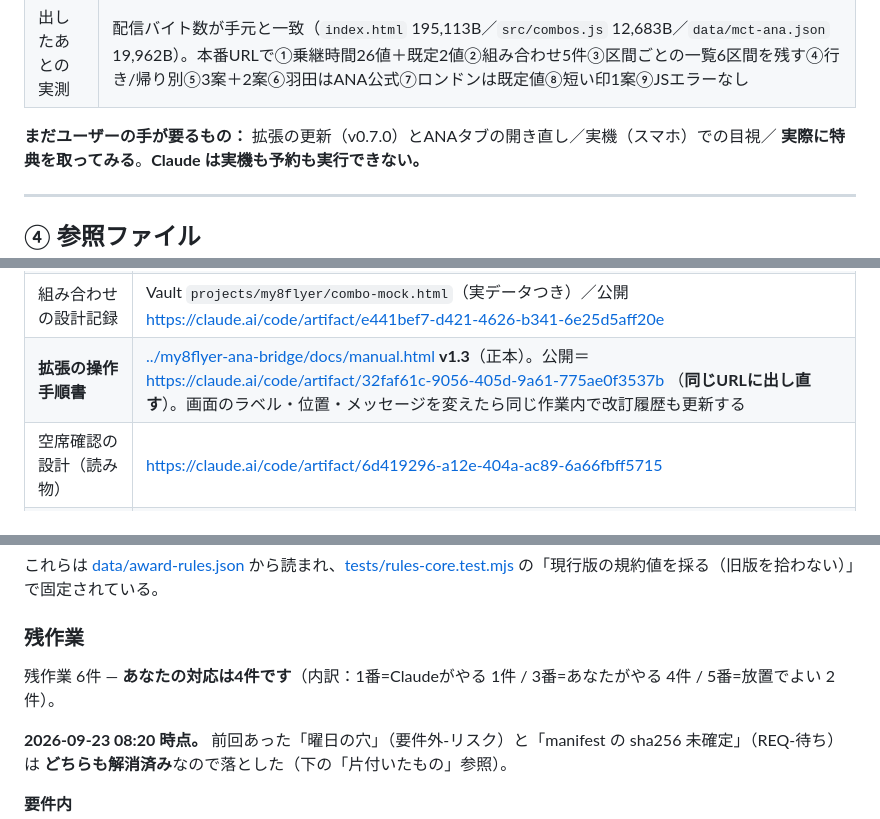
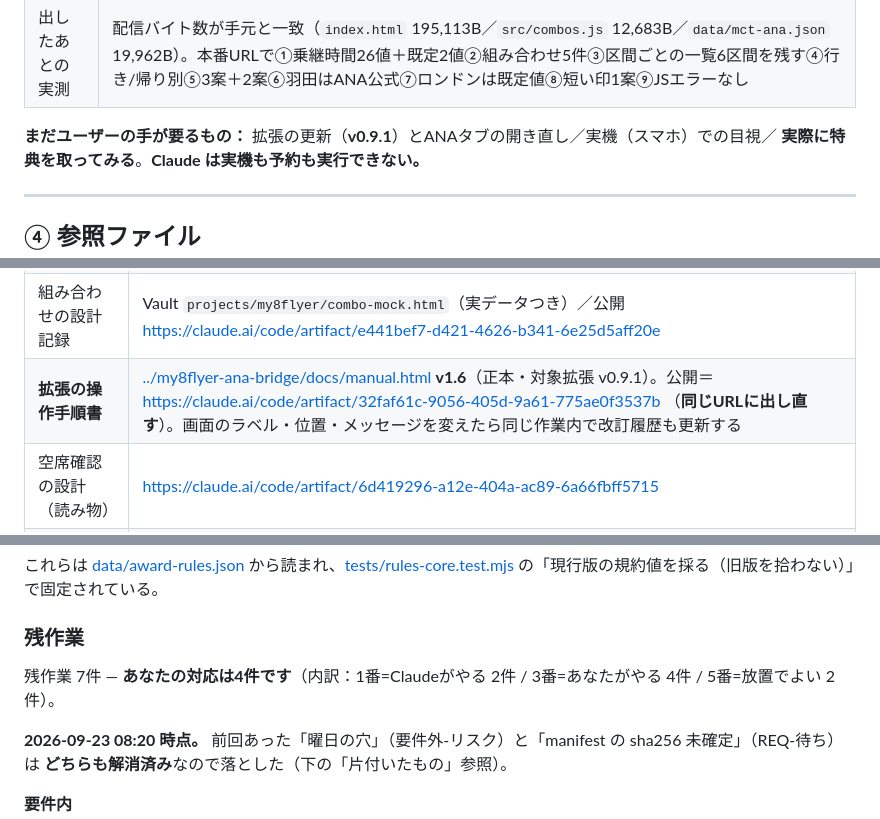
Before and after one commit to kreva605-design/my8flyer, a Markdown page: HANDOFF.md, 3 parts joined by grey strips. Drawn GitHub-style.

Commit message:
docs(my8flyer): 手順書の版表記を実態へ（v1.3→v1.6）・Artifact 再公開を残作業に起票
Co-Authored-By: Claude Opus 5 <noreply@anthropic.com>

```diff
--- a/HANDOFF.md
+++ b/HANDOFF.md
@@ -498,7 +498,7 @@ cd ../my8flyer-ana-bridge
 | 出す前の確認 | 単体107/107・画面133/133・拡張e2e 17/17／秘密情報の走査0件／`flights-raw.json`・`legs.json`・`snapshots/*.html`・`.venv-flights` は本番で **404 を実測** |
 | 出したあとの実測 | 配信バイト数が手元と一致（`index.html` 195,113B／`src/combos.js` 12,683B／`data/mct-ana.json` 19,962B）。本番URLで①乗継時間26値＋既定2値②組み合わせ5件③区間ごとの一覧6区間を残す④行き/帰り別⑤3案＋2案⑥羽田はANA公式⑦ロンドンは既定値⑧短い印1案⑨JSエラーなし |
 
-**まだユーザーの手が要るもの：** 拡張の更新（v0.7.0）とANAタブの開き直し／実機（スマホ）での目視／
+**まだユーザーの手が要るもの：** 拡張の更新（**v0.9.1**）とANAタブの開き直し／実機（スマホ）での目視／
 **実際に特典を取ってみる**。**Claude は実機も予約も実行できない。**
 
 ---
@@ -532,7 +532,7 @@ cd ../my8flyer-ana-bridge
 | 組み合わせのテスト | [tests/combos.test.mjs](tests/combos.test.mjs) **21件**（落とすべきを落とし、落としてはいけないものを残すか）／[tests/browser_combos.py](tests/browser_combos.py) **24件** |
 | **拡張そのもののテスト** | [../my8flyer-ana-bridge/tests/e2e_bridge.py](../my8flyer-ana-bridge/tests/e2e_bridge.py) **17件**。本物の `content_*.js` を Chrome に読み込む（差し替えるのは manifest と background の URL 定数だけ） |
 | 組み合わせの設計記録 | Vault `projects/my8flyer/combo-mock.html`（実データつき）／公開 https://claude.ai/code/artifact/e441bef7-d421-4626-b341-6e25d5aff20e |
-| **拡張の操作手順書** | [../my8flyer-ana-bridge/docs/manual.html](../my8flyer-ana-bridge/docs/manual.html) **v1.3**（正本）。公開＝https://claude.ai/code/artifact/32faf61c-9056-405d-9a61-775ae0f3537b （**同じURLに出し直す**）。画面のラベル・位置・メッセージを変えたら同じ作業内で改訂履歴も更新する |
+| **拡張の操作手順書** | [../my8flyer-ana-bridge/docs/manual.html](../my8flyer-ana-bridge/docs/manual.html) **v1.6**（正本・対象拡張 v0.9.1）。公開＝https://claude.ai/code/artifact/32faf61c-9056-405d-9a61-775ae0f3537b （**同じURLに出し直す**）。画面のラベル・位置・メッセージを変えたら同じ作業内で改訂履歴も更新する |
 | 空席確認の設計（読み物） | https://claude.ai/code/artifact/6d419296-a12e-404a-ac89-6a66fbff5715 |
 | 特典カレンダーの解析 | `scripts/my8flyer/parse_award_calendar.py`（拡張が保存したJSON→路線×日付×空席区分） |
 | 特典カレンダーの調査用拡張 | [spike-ana-calendar/](spike-ana-calendar/)（**役目終了**。v0.5.0 で本体に統合済み・Chromeからは削除してよい） |
@@ -601,7 +601,7 @@ cd ../my8flyer-ana-bridge
 
 ### 残作業
 
-残作業 6件 — **あなたの対応は4件です**（内訳：1番=Claudeがやる 1件 / 3番=あなたがやる 4件 / 5番=放置でよい 2件）。
+残作業 7件 — **あなたの対応は4件です**（内訳：1番=Claudeがやる 2件 / 3番=あなたがやる 4件 / 5番=放置でよい 2件）。
 
 **2026-09-23 08:20 時点。** 前回あった「曜日の穴」（要件外-リスク）と「manifest の sha256 未確定」（REQ-待ち）は
 **どちらも解消済み**なので落とした（下の「片付いたもの」参照）。
```
Also changed, not shown: other parts of HANDOFF.md (+1 -0 lines).
